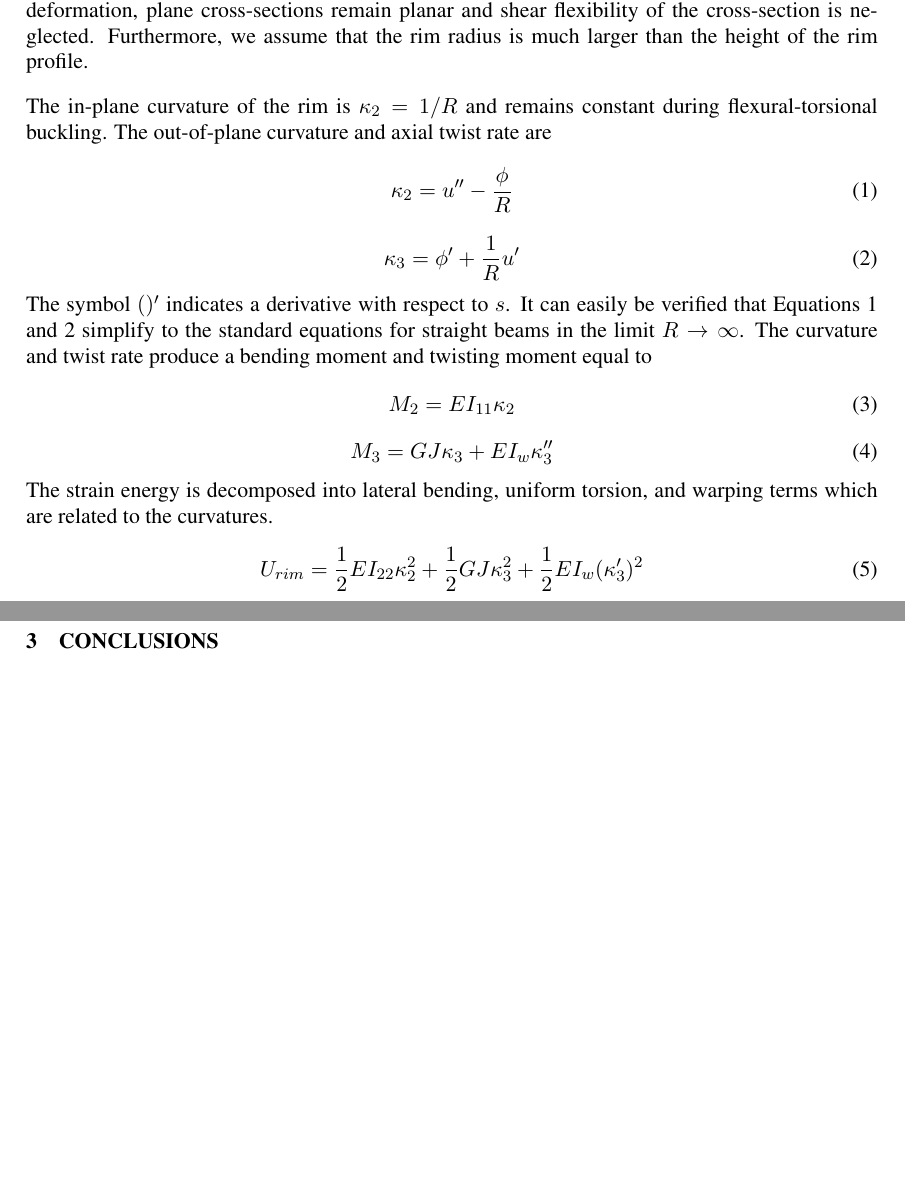
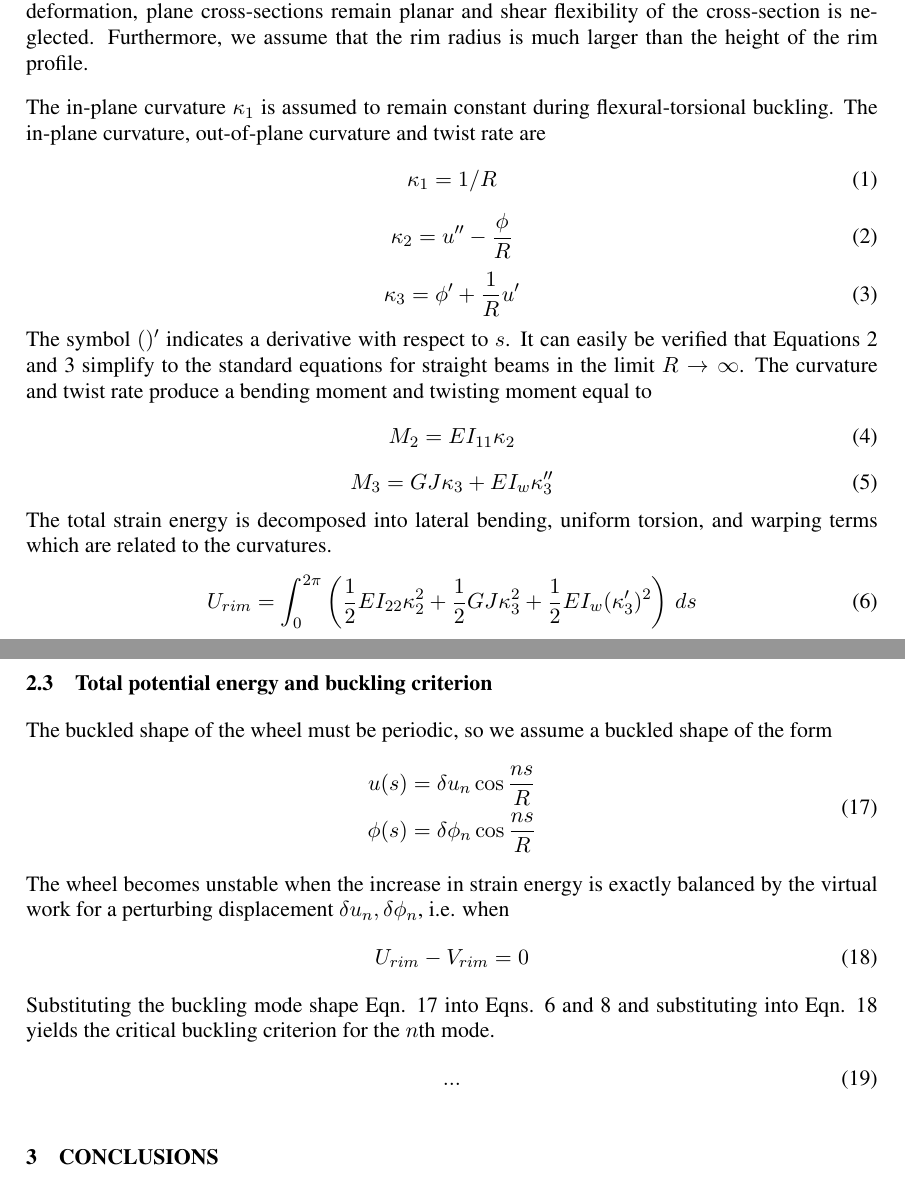
Before and after one commit to dashdotrobot/bmd2016, a LaTeX document (latex/paper.tex): two parts of pages 2 and 3 of 3 before the commit and two parts of pages 2 and 4 of 4 after it, joined at a grey line, cut so that both start at the same text, the shorter picture padded with empty space. Compiled offline with pdfLaTeX.

Commit message:
Total potential energy

```diff
--- a/latex/paper.tex
+++ b/latex/paper.tex
@@ -59,12 +63,19 @@ The problem of the prestressed bicycle wheel is unique for a number of reasons.
 
 Here we derive a general theory for buckling of a spoked bicycle wheel under self-tension and investigate several special cases. Furthermore, we analyze large deformation post-buckling behavior and show how local buckling of individual spokes can lead to collapse of an otherwise sub-critical wheel.
 
+
+
+
+
 \section{DEFORMATION OF THE WHEEL}
 \subsection{Rim equations}
 
 The rim is modeled as an initially circular beam with a constant cross-section. For simplicity we will assume that the shear center and centroid of the cross-section coincide. Except for warping deformation, plane cross-sections remain planar and shear flexibility of the cross-section is neglected. Furthermore, we assume that the rim radius is much larger than the height of the rim profile.
 
-The in-plane curvature of the rim is $\kappa_2 = 1/R$ and remains constant during flexural-torsional buckling. The out-of-plane curvature and axial twist rate are
+The in-plane curvature $\kappa_1$ is assumed to remain constant during flexural-torsional buckling. The in-plane curvature, out-of-plane curvature and twist rate are
+\begin{equation}\label{eq:k1}
+\kappa_1 = 1/R
+\end{equation}
 \begin{equation}\label{eq:k2}
 \kappa_2 = u'' - \frac{\phi}{R}
 \end{equation}
@@ -78,7 +89,7 @@ M_2 = EI_{11} \kappa_2
 \begin{equation}\label{eq:M3}
 M_3 = GJ \kappa_3 + EI_w \kappa_3''
 \end{equation}
-The strain energy is decomposed into lateral bending, uniform torsion, and warping terms which are related to the curvatures.
+The total strain energy is decomposed into lateral bending, uniform torsion, and warping terms which are related to the curvatures.
 \begin{equation}\label{eq:Urim}
-U_{rim} = \frac{1}{2} EI_{22} \kappa_2^2 + \frac{1}{2} GJ \kappa_3^2 + \frac{1}{2} EI_w (\kappa_3')^2
+U_{rim} = \int_0^{2\pi} \left( \frac{1}{2} EI_{22} \kappa_2^2 + \frac{1}{2} GJ \kappa_3^2 + \frac{1}{2} EI_w (\kappa_3')^2 \right)\, ds
 \end{equation}
@@ -120,6 +140,23 @@ Following the approach of Smith~\cite{Smith1901a} and Pippard~\cite{Pippard1932d
 \bar{\bm{k}} = \frac{1}{2\pi R}\left(\frac{n_s}{n_p}\right) \sum_i^{n_p} \bm{k}_{f, i}
 \end{equation}
 
+
+\subsection{Total potential energy and buckling criterion}
+The buckled shape of the wheel must be periodic, so we assume a buckled shape of the form
+\begin{equation}\label{eq:modeshape}
+\begin{split}
+u(s) &= \delta u_n \cos{\frac{ns}{R}} \\
+\phi(s) &= \delta\phi_n \cos{\frac{ns}{R}}
+\end{split}
+\end{equation}
+The wheel becomes unstable when the increase in strain energy is exactly balanced by the virtual work for a perturbing displacement $\delta u_n, \delta\phi_n$, i.e. when
+\begin{equation}\label{eq:TotPot}
+U_{rim} - V_{rim} = 0
+\end{equation}
+Substituting the buckling mode shape Eqn. \ref{eq:modeshape} into Eqns. \ref{eq:Urim} and \ref{eq:Vrimr} and substituting into Eqn. \ref{eq:TotPot} yields the critical buckling criterion for the $n$th mode.
+\begin{equation}\label{eq:Tcrit}
+...
+\end{equation}
 \section{CONCLUSIONS}
 
 ...
```
Also changed, not shown: latex/paper.pdf, latex/paper.tex (13 more changed lines).
